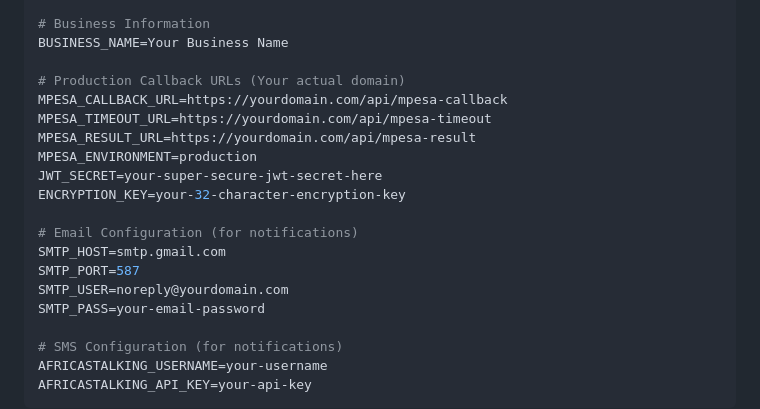
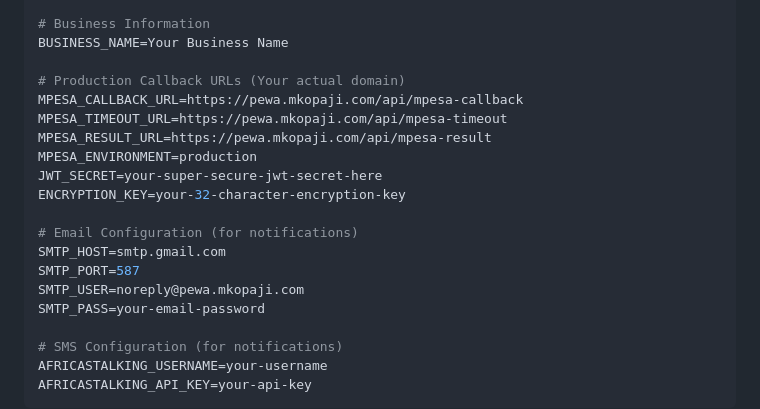
Before and after one commit to benardcheruiyot/noah, a Markdown page: PRODUCTION-SETUP.md, the part around the change. Rendered like a GitHub page.

Commit message:
Update production domain to pewa.mkopaji.com in setup guide

```diff
--- a/PRODUCTION-SETUP.md
+++ b/PRODUCTION-SETUP.md
@@ -38,9 +38,9 @@ HOST=0.0.0.0
 BUSINESS_NAME=Your Business Name
 
 # Production Callback URLs (Your actual domain)
-MPESA_CALLBACK_URL=https://yourdomain.com/api/mpesa-callback
-MPESA_TIMEOUT_URL=https://yourdomain.com/api/mpesa-timeout
-MPESA_RESULT_URL=https://yourdomain.com/api/mpesa-result
+MPESA_CALLBACK_URL=https://pewa.mkopaji.com/api/mpesa-callback
+MPESA_TIMEOUT_URL=https://pewa.mkopaji.com/api/mpesa-timeout
+MPESA_RESULT_URL=https://pewa.mkopaji.com/api/mpesa-result
 MPESA_ENVIRONMENT=production
 JWT_SECRET=your-super-secure-jwt-secret-here
 ENCRYPTION_KEY=your-32-character-encryption-key
@@ -48,7 +48,7 @@ ENCRYPTION_KEY=your-32-character-encryption-key
 # Email Configuration (for notifications)
 SMTP_HOST=smtp.gmail.com
 SMTP_PORT=587
-SMTP_USER=noreply@yourdomain.com
+SMTP_USER=noreply@pewa.mkopaji.com
 SMTP_PASS=your-email-password
 
 # SMS Configuration (for notifications)
```
